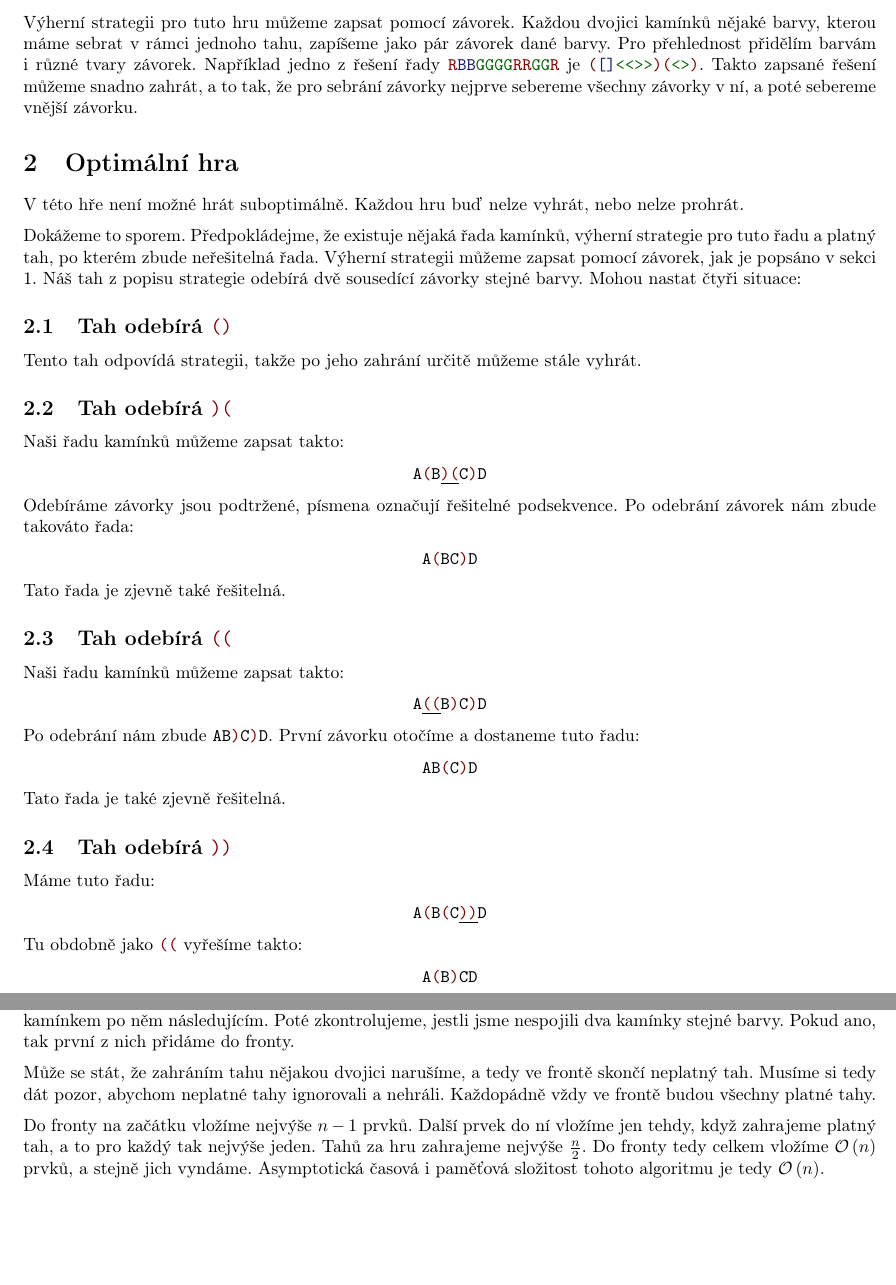
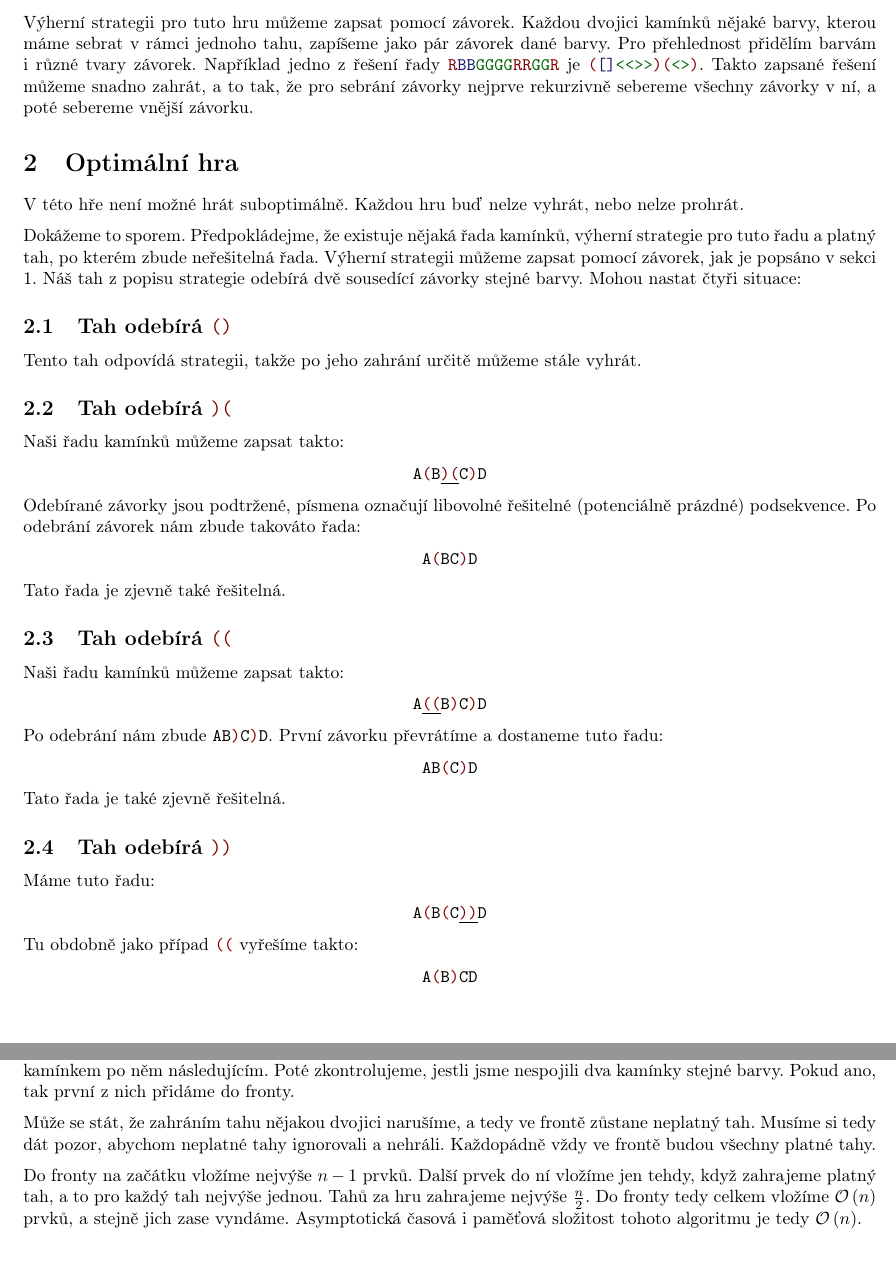
Before and after one commit to SvizelPritula/ksp, a LaTeX document (35/2/marbles/text.tex): two parts of pages 1 and 2 of 2, joined at a grey line, cut so that both start at the same text, the shorter picture padded with empty space. Compiled offline with pdfLaTeX.

Commit message:
[35-2-4] Fix grammar mistakes

```diff
--- a/35/2/marbles/text.tex
+++ b/35/2/marbles/text.tex
@@ -32,15 +32,13 @@
 \title{35-2-4 Kamínky}
 \author{Benjamin Swart}
 
-\pagenumbering{gobble}
-
 \begin{document}
 \maketitle
 
 \section{Závorky}
 \label{section:parens}
 
-Výherní strategii pro tuto hru můžeme zapsat pomocí závorek. Každou dvojici kamínků nějaké barvy, kterou máme sebrat v rámci jednoho tahu, zapíšeme jako pár závorek dané barvy. Pro přehlednost přidělím barvám i různé tvary závorek. Například jedno z řešení řady \texttt{\mred\mblue\mblue\mgreen\mgreen\mgreen\mgreen\mred\mred\mgreen\mgreen\mred} je \texttt{\bred{\bblue{}\bgreen{\bgreen{}}}\bred{\bgreen{}}}. Takto zapsané řešení můžeme snadno zahrát, a to tak, že pro sebrání závorky nejprve sebereme všechny závorky v ní, a poté sebereme vnější závorku.
+Výherní strategii pro tuto hru můžeme zapsat pomocí závorek. Každou dvojici kamínků nějaké barvy, kterou máme sebrat v rámci jednoho tahu, zapíšeme jako pár závorek dané barvy. Pro přehlednost přidělím barvám i různé tvary závorek. Například jedno z řešení řady \texttt{\mred\mblue\mblue\mgreen\mgreen\mgreen\mgreen\mred\mred\mgreen\mgreen\mred} je \texttt{\bred{\bblue{}\bgreen{\bgreen{}}}\bred{\bgreen{}}}. Takto zapsané řešení můžeme snadno zahrát, a to tak, že pro sebrání závorky nejprve rekurzivně sebereme všechny závorky v ní, a poté sebereme vnější závorku.
 
 \section{Optimální hra}
 
@@ -60,7 +58,7 @@ Naši řadu kamínků můžeme zapsat takto:
     \texttt{{A}\bredl{B}\underline{\bredr\bredl}{C}\bredr{D}}
 \end{center}
 
-Odebíráme závorky jsou podtržené, písmena označují řešitelné podsekvence. Po odebrání závorek nám zbude takováto řada:
+Odebírané závorky jsou podtržené, písmena označují libovolné řešitelné (potenciálně prázdné) podsekvence. Po odebrání závorek nám zbude takováto řada:
 
 \begin{center}
     \texttt{{A}\bredl{B}{C}\bredr{D}}
@@ -76,7 +74,7 @@ Naši řadu kamínků můžeme zapsat takto:
     \texttt{{A}\underline{\bredl\bredl}{B}\bredr{C}\bredr{D}}
 \end{center}
 
-Po odebrání nám zbude \texttt{{A}{B}\bredr{C}\bredr{D}}. První závorku otočíme a dostaneme tuto řadu:
+Po odebrání nám zbude \texttt{{A}{B}\bredr{C}\bredr{D}}. První závorku převrátíme a dostaneme tuto řadu:
 
 \begin{center}
     \texttt{{A}{B}\bredl{C}\bredr{D}}
@@ -92,7 +90,7 @@ Máme tuto řadu:
     \texttt{{A}\bredl{B}\bredl{C}\underline{\bredr\bredr}{D}}
 \end{center}
 
-Tu obdobně jako \texttt{\bredl\bredl} vyřešíme takto:
+Tu obdobně jako případ \texttt{\bredl\bredl} vyřešíme takto:
 
 \begin{center}
     \texttt{{A}\bredl{B}\bredr{C}{D}}
@@ -108,8 +106,8 @@ Barevné kamínky si uložíme do spojového seznamu. Na začátku ho projdeme a
 
 Vždy z fronty jeden tah odebereme a zahrajeme ho tak, že ze seznamu odstraníme daný kamínek dohromady s kamínkem po něm následujícím. Poté zkontrolujeme, jestli jsme nespojili dva kamínky stejné barvy. Pokud ano, tak první z nich přidáme do fronty.
 
-Může se stát, že zahráním tahu nějakou dvojici narušíme, a tedy ve frontě skončí neplatný tah. Musíme si tedy dát pozor, abychom neplatné tahy ignorovali a nehráli. Každopádně vždy ve frontě budou všechny platné tahy.
+Může se stát, že zahráním tahu nějakou dvojici narušíme, a tedy ve frontě zůstane neplatný tah. Musíme si tedy dát pozor, abychom neplatné tahy ignorovali a nehráli. Každopádně vždy ve frontě budou všechny platné tahy.
 
-Do fronty na začátku vložíme nejvýše $n - 1$ prvků. Další prvek do ní vložíme jen tehdy, když zahrajeme platný tah, a to pro každý tak nejvýše jeden. Tahů za hru zahrajeme nejvýše $\frac{n}{2}$. Do fronty tedy celkem vložíme $\mathcal{O}\left(n\right)$ prvků, a stejně jich vyndáme. Asymptotická časová i paměťová složitost tohoto algoritmu je tedy $\mathcal{O}\left(n\right)$.
+Do fronty na začátku vložíme nejvýše $n - 1$ prvků. Další prvek do ní vložíme jen tehdy, když zahrajeme platný tah, a to pro každý tah nejvýše jednou. Tahů za hru zahrajeme nejvýše $\frac{n}{2}$. Do fronty tedy celkem vložíme $\mathcal{O}\left(n\right)$ prvků, a stejně jich zase vyndáme. Asymptotická časová i paměťová složitost tohoto algoritmu je tedy $\mathcal{O}\left(n\right)$.
 
 \end{document}
```
